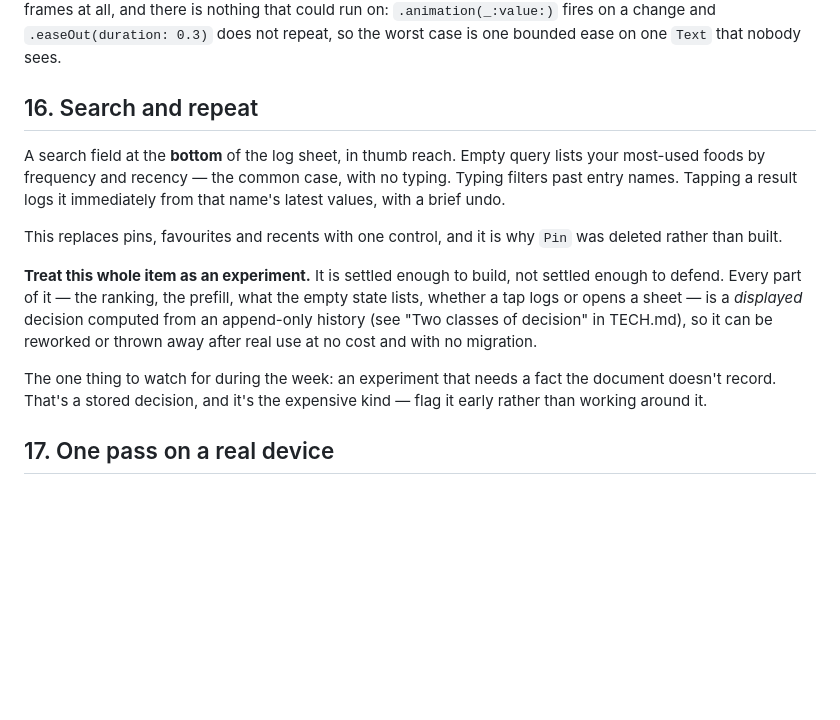
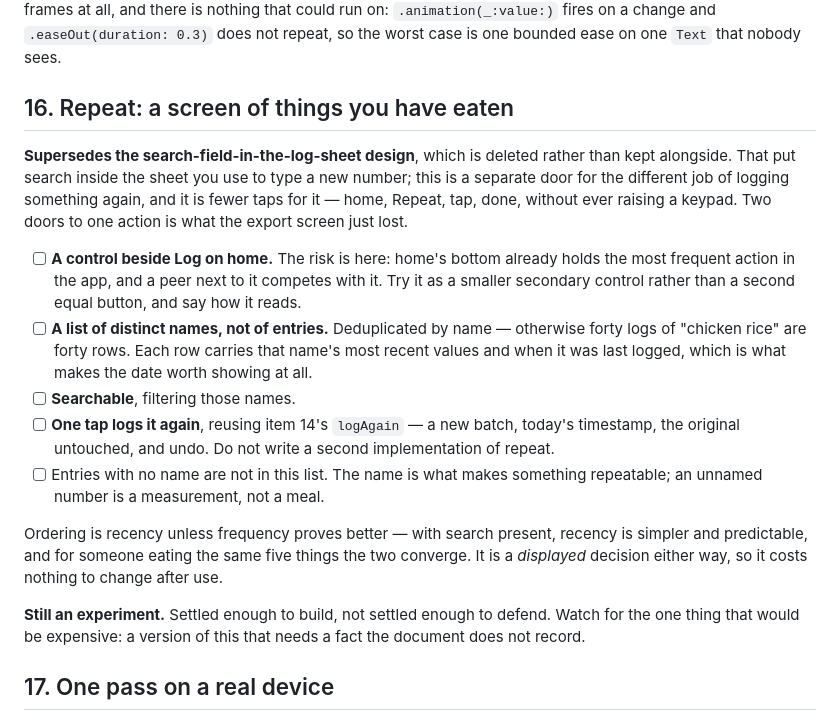
Before and after one commit to novoselov-ab/boring-tracker, a Markdown page: docs/TODO.md, the part around the change. Rendered like a GitHub page; blank space fills up the shorter version.

Commit message:
Redesign item 16 as a Repeat screen, not a search field
Supersedes the search-field-in-the-log-sheet design rather than keeping
both. That put search inside the sheet used to type a new number; a
separate door for logging something again is fewer taps for that job —
home, Repeat, tap, done, without raising a keypad — and two doors to
one action is what the export screen just lost.

Three things the sketch needed. It lists distinct names, not entries,
or forty logs of one food are forty rows; the dedupe is what makes the
date worth showing. It reuses item 14's logAgain rather than writing
repeat twice. And unnamed entries stay out, because a name is what
makes something repeatable — an unnamed number is a measurement, not a
meal.

The placement is the risk, and it is the same one flagged for the
add-tracker button: home's bottom already holds the most frequent
action in the app, so a peer beside it competes with it.

Co-Authored-By: Claude Opus 5 <noreply@anthropic.com>
Claude-Session: https://claude.ai/code/session_01LgxebVqiVKxtdYhM84NygG

```diff
--- a/docs/TODO.md
+++ b/docs/TODO.md
@@ -1320,26 +1320,37 @@ nothing that could run on: `.animation(_:value:)` fires on a change and
 `.easeOut(duration: 0.3)` does not repeat, so the worst case is one bounded ease
 on one `Text` that nobody sees.
 
-## 16. Search and repeat
-
-A search field at the **bottom** of the log sheet, in thumb reach. Empty query
-lists your most-used foods by frequency and recency — the common case, with no
-typing. Typing filters past entry names. Tapping a result logs it immediately
-from that name's latest values, with a brief undo.
-
-This replaces pins, favourites and recents with one control, and it is why
-`Pin` was deleted rather than built.
-
-**Treat this whole item as an experiment.** It is settled enough to build, not
-settled enough to defend. Every part of it — the ranking, the prefill, what the
-empty state lists, whether a tap logs or opens a sheet — is a *displayed*
-decision computed from an append-only history (see "Two classes of decision" in
-TECH.md), so it can be reworked or thrown away after real use at no cost and
-with no migration.
-
-The one thing to watch for during the week: an experiment that needs a fact the
-document doesn't record. That's a stored decision, and it's the expensive kind —
-flag it early rather than working around it.
+## 16. Repeat: a screen of things you have eaten
+
+**Supersedes the search-field-in-the-log-sheet design**, which is deleted
+rather than kept alongside. That put search inside the sheet you use to type a
+new number; this is a separate door for the different job of logging something
+again, and it is fewer taps for it — home, Repeat, tap, done, without ever
+raising a keypad. Two doors to one action is what the export screen just lost.
+
+- [ ] **A control beside Log on home.** The risk is here: home's bottom already
+      holds the most frequent action in the app, and a peer next to it competes
+      with it. Try it as a smaller secondary control rather than a second
+      equal button, and say how it reads.
+- [ ] **A list of distinct names, not of entries.** Deduplicated by name —
+      otherwise forty logs of "chicken rice" are forty rows. Each row carries
+      that name's most recent values and when it was last logged, which is what
+      makes the date worth showing at all.
+- [ ] **Searchable**, filtering those names.
+- [ ] **One tap logs it again**, reusing item 14's `logAgain` — a new batch,
+      today's timestamp, the original untouched, and undo. Do not write a
+      second implementation of repeat.
+- [ ] Entries with no name are not in this list. The name is what makes
+      something repeatable; an unnamed number is a measurement, not a meal.
+
+Ordering is recency unless frequency proves better — with search present,
+recency is simpler and predictable, and for someone eating the same five things
+the two converge. It is a *displayed* decision either way, so it costs nothing
+to change after use.
+
+**Still an experiment.** Settled enough to build, not settled enough to defend.
+Watch for the one thing that would be expensive: a version of this that needs a
+fact the document does not record.
 
 ## 17. One pass on a real device
 
```
